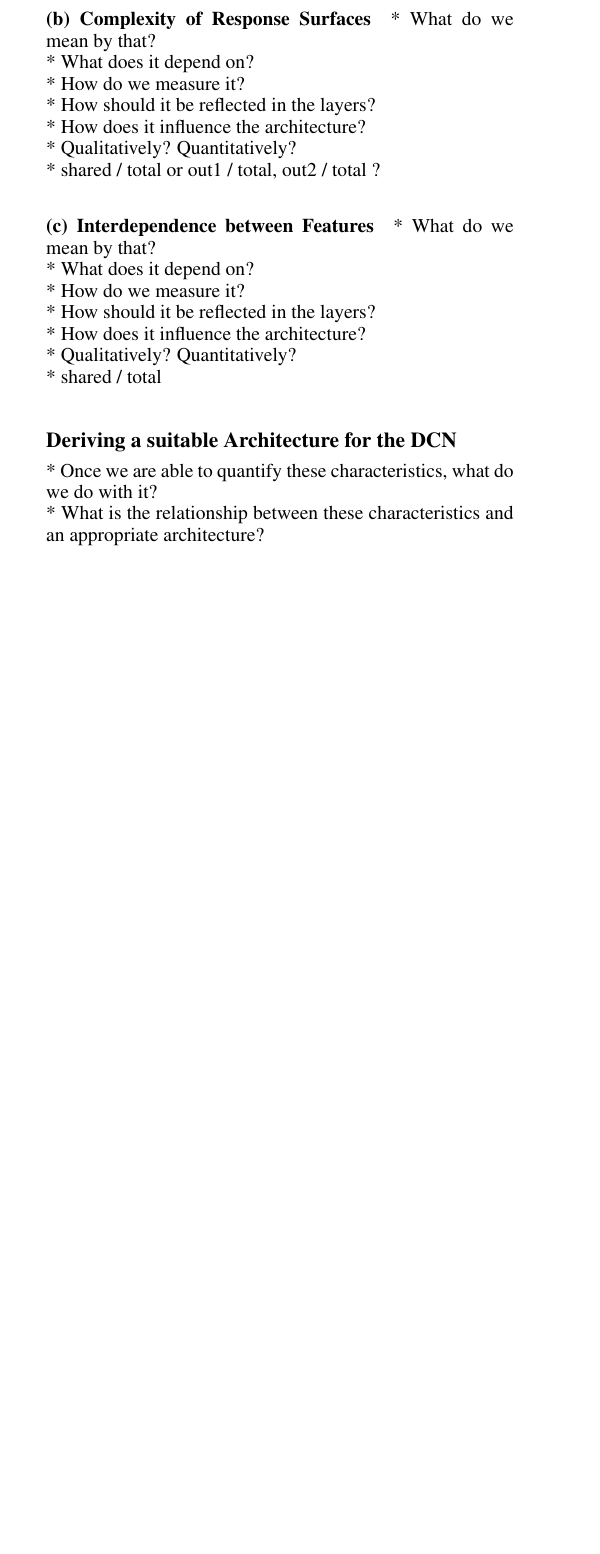
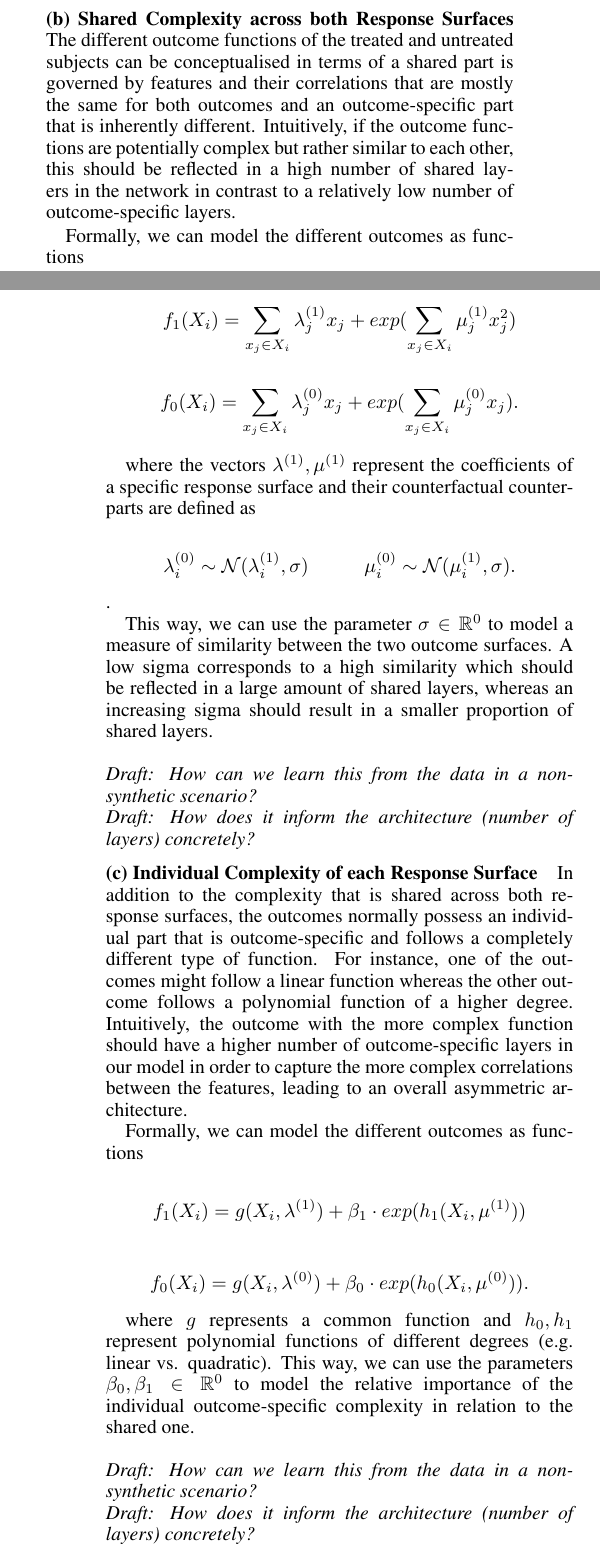
Before and after one commit to mweisz/aaai-paper, a LaTeX paper (aaai-inst.tex): part of one column of page 2 of 4 before the commit and two parts of the columns of pages 2 and 3 of 5 after it, the two joined at a grey line, cut so that both start at the same text, the shorter picture padded with empty space. Compiled offline with pdfLaTeX.

Commit message:
First draft to Mihaela.

```diff
--- a/aaai-inst.tex
+++ b/aaai-inst.tex
@@ -144,25 +148,68 @@ Briefly describe ...
 
-\subsubsection{(b) Complexity of Response Surfaces}
-* What do we mean by that? \\ % TODO Or should that go to the formalism section?
-* What does it depend on? \\
-* How do we measure it? \\
-* How should it be reflected in the layers? \\
-* How does it influence the architecture? \\
-* Qualitatively? Quantitatively? \\
-* shared / total or out1 / total, out2 / total ? \\
+Formally, we can quantify this characteristic directly in terms of the propensity scores which can be learnt by treating the prediction of the treatment assignment as a classification problem in supervised learning.
 
-\subsubsection{(c) Interdependence between Features}
-* What do we mean by that? \\ % TODO Or should that go to the formalism section?
-* What does it depend on?  \\
-* How do we measure it? \\
-* How should it be reflected in the layers? \\
-* How does it influence the architecture? \\
-* Qualitatively? Quantitatively? \\
-* shared / total\\
+\emph{Draft: How does it inform the architecture (number of layers) concretely?}
 
-\subsection{Deriving a suitable Architecture for the DCN}
-* Once we are able to quantify these characteristics, what do we do with it? \\
-* What is the relationship between these characteristics and an appropriate architecture?
+
+\subsubsection{(b) Shared Complexity across both Response Surfaces}
+The different outcome functions of the treated and untreated subjects can be conceptualised in terms of a shared part is governed by features and their correlations that are mostly the same for both outcomes and an outcome-specific part that is inherently different.
+Intuitively, if the outcome functions are potentially complex but rather similar to each other, this should be reflected in a high number of shared layers in the network in contrast to a relatively low number of outcome-specific layers.
+
+Formally, we can model the different outcomes as functions
+
+
+$$
+f_1(X_i) = \sum \limits_{{x_{j} \in X_i}} \lambda^{(1)}_j x_j +  exp(\sum \limits_{{x_{j} \in X_i}} \mu^{(1)}_j x_j^2)
+$$
+
+$$
+f_0(X_i) = \sum \limits_{{x_{j} \in X_i}} \lambda^{(0)}_j x_j + exp(\sum \limits_{{x_{j} \in X_i}} \mu^{(0)}_j x_j).
+$$
+
+where the vectors $\lambda^{(1)}, \mu^{(1)}$ represent the coefficients of a specific response surface and their counterfactual counterparts are defined as
+
+$$\lambda^{(0)}_i \sim \mathcal{N}(\lambda^{(1)}_i, \sigma)  \hspace{1cm} \mu^{(0)}_i \sim \mathcal{N}(\mu^{(1)}_i, \sigma).
+$$.
+
+This way, we can use the parameter $\sigma \in \mathbb{R}^0$ to model a measure of similarity between the two outcome surfaces. A low sigma corresponds to a high similarity which should be reflected in a large amount of shared layers, whereas an increasing sigma should result in a smaller proportion of shared layers. \\ \\
+%* What do we mean by that? \\ % TODO Or should that go to the formalism section?
+%* What does it depend on? \\
+%* How do we measure it? \\
+%* How should it be reflected in the layers? \\
+%* How does it influence the architecture? \\
+%* Qualitatively? Quantitatively? \\
+%* shared / total or out1 / total, out2 / total ? \\
+\emph{Draft: How can we learn this from the data in a non-synthetic scenario?} \\
+\emph{Draft: How does it inform the architecture (number of layers) concretely?}
+
+\subsubsection{(c) Individual Complexity of each Response Surface}
+In addition to the complexity that is shared across both response surfaces, the outcomes normally possess an individual part that is outcome-specific and follows a completely different type of function. For instance, one of the outcomes might follow a linear function whereas the other outcome follows a polynomial function of a higher degree.
+Intuitively, the outcome with the more complex function should have a higher number of outcome-specific layers in our model in order to capture the more complex correlations between the features, leading to an overall asymmetric architecture.
+
+Formally, we can model the different outcomes as functions
+
+$$
+f_1(X_i) = g(X_i, \lambda^{(1)}) + \beta_1 \cdot exp(h_1(X_i, \mu^{(1)}))
+$$
+
+$$
+f_0(X_i) = g(X_i, \lambda^{(0)}) + \beta_0 \cdot exp(h_0(X_i, \mu^{(0)})).
+$$
+
+where $g$ represents a common function and $h_0, h_1$ represent polynomial functions of different degrees (e.g. linear vs. quadratic). This way, we can use the parameters $\beta_0, \beta_1 \in \mathbb{R}^0$ to model the relative importance of the individual outcome-specific complexity in relation to the shared one.  \\ \\
+%* What do we mean by that? \\ % TODO Or should that go to the formalism section?
+%* What does it depend on?  \\
+%* How do we measure it? \\
+%* How should it be reflected in the layers? \\
+%* How does it influence the architecture? \\
+%* Qualitatively? Quantitatively? \\
+%* shared / total\\
+\emph{Draft: How can we learn this from the data in a non-synthetic scenario?} \\
+\emph{Draft: How does it inform the architecture (number of layers) concretely?}
+
+%\subsection{Deriving a suitable Architecture for the DCN}
+%* Once we are able to quantify these characteristics, what do we do with it? \\
+%* What is the relationship between these characteristics and an appropriate architecture?
 
 % TODO: Do we need to train the model (e.g. using characteristics-based objective function). If so, this would be the section:
 %\subsection{Training the Model}
```
Also changed, not shown: aaai-draft1-learning_architectures_for_dcns.pdf (added), aaai-inst.pdf, aaai-inst.tex (46 more changed lines), 3 other files.
